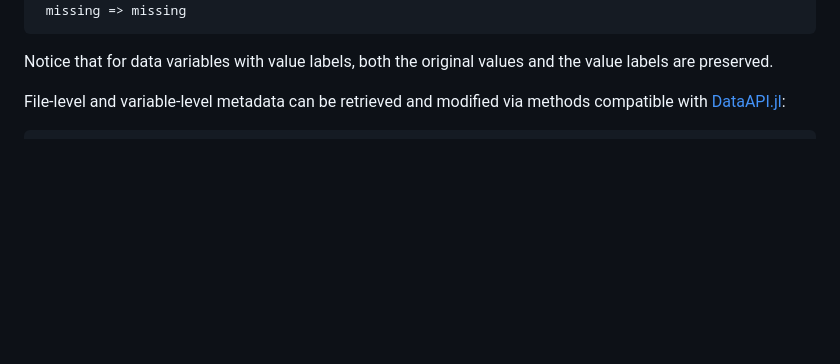
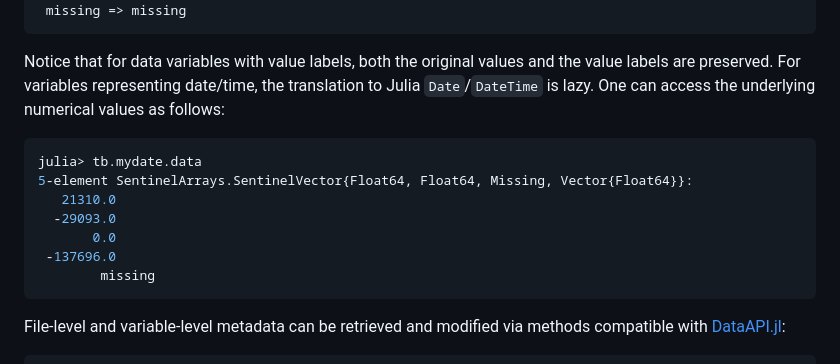
Before and after one commit to junyuan-chen/ReadStatTables.jl, a Markdown page: README.md, the part around the change. Drawn GitHub-style; blank space fills up the shorter version.

````diff
--- a/README.md
+++ b/README.md
@@ -106,6 +106,19 @@ julia> tb.myord
 
 Notice that for data variables with value labels,
 both the original values and the value labels are preserved.
+For variables representing date/time,
+the translation to Julia `Date`/`DateTime` is lazy.
+One can access the underlying numerical values as follows:
+
+```julia
+julia> tb.mydate.data
+5-element SentinelArrays.SentinelVector{Float64, Float64, Missing, Vector{Float64}}:
+   21310.0
+  -29093.0
+       0.0
+ -137696.0
+        missing
+```
 
 File-level and variable-level metadata can be retrieved and modified
 via methods compatible with [DataAPI.jl](https://github.com/JuliaData/DataAPI.jl):
````
